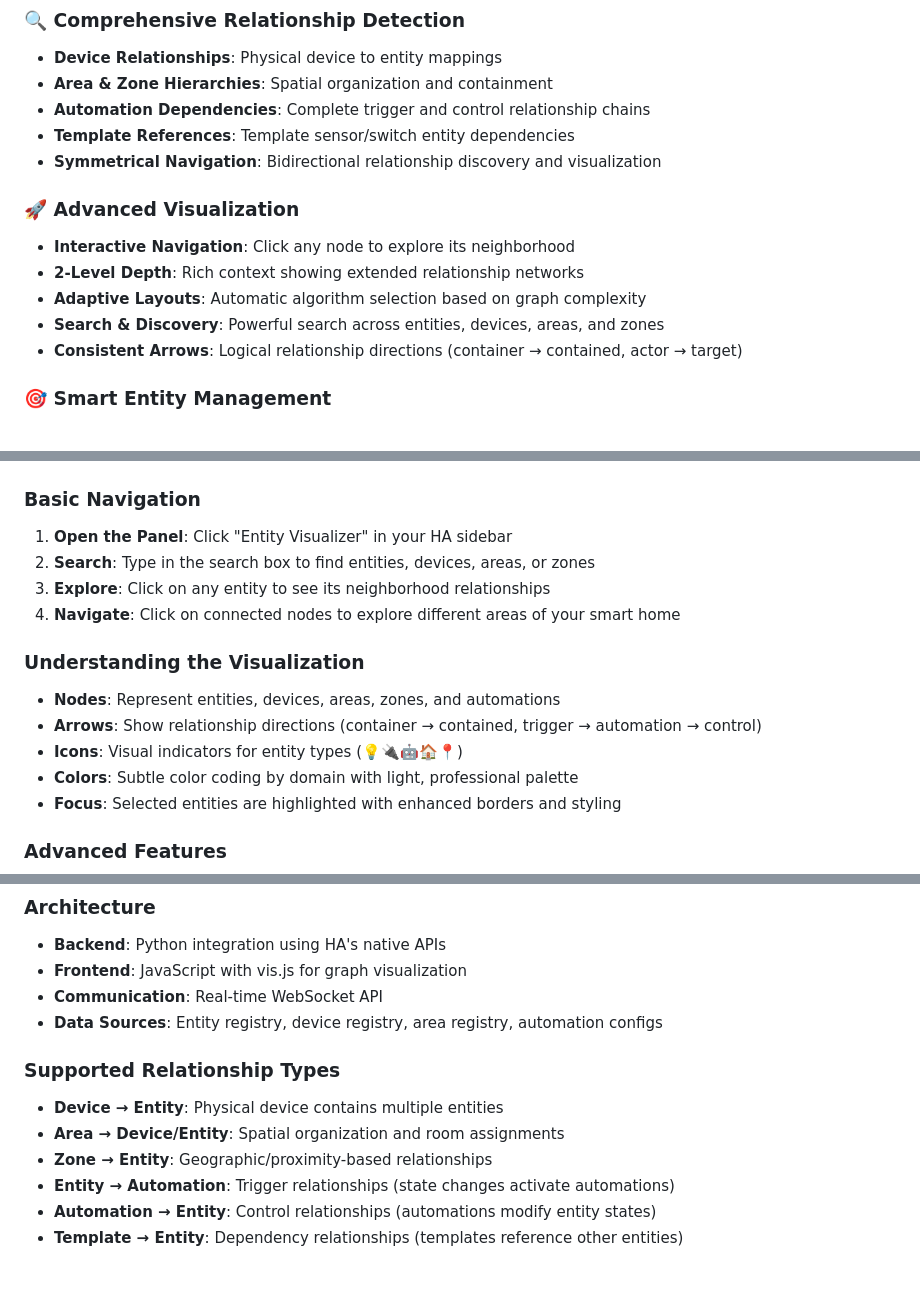
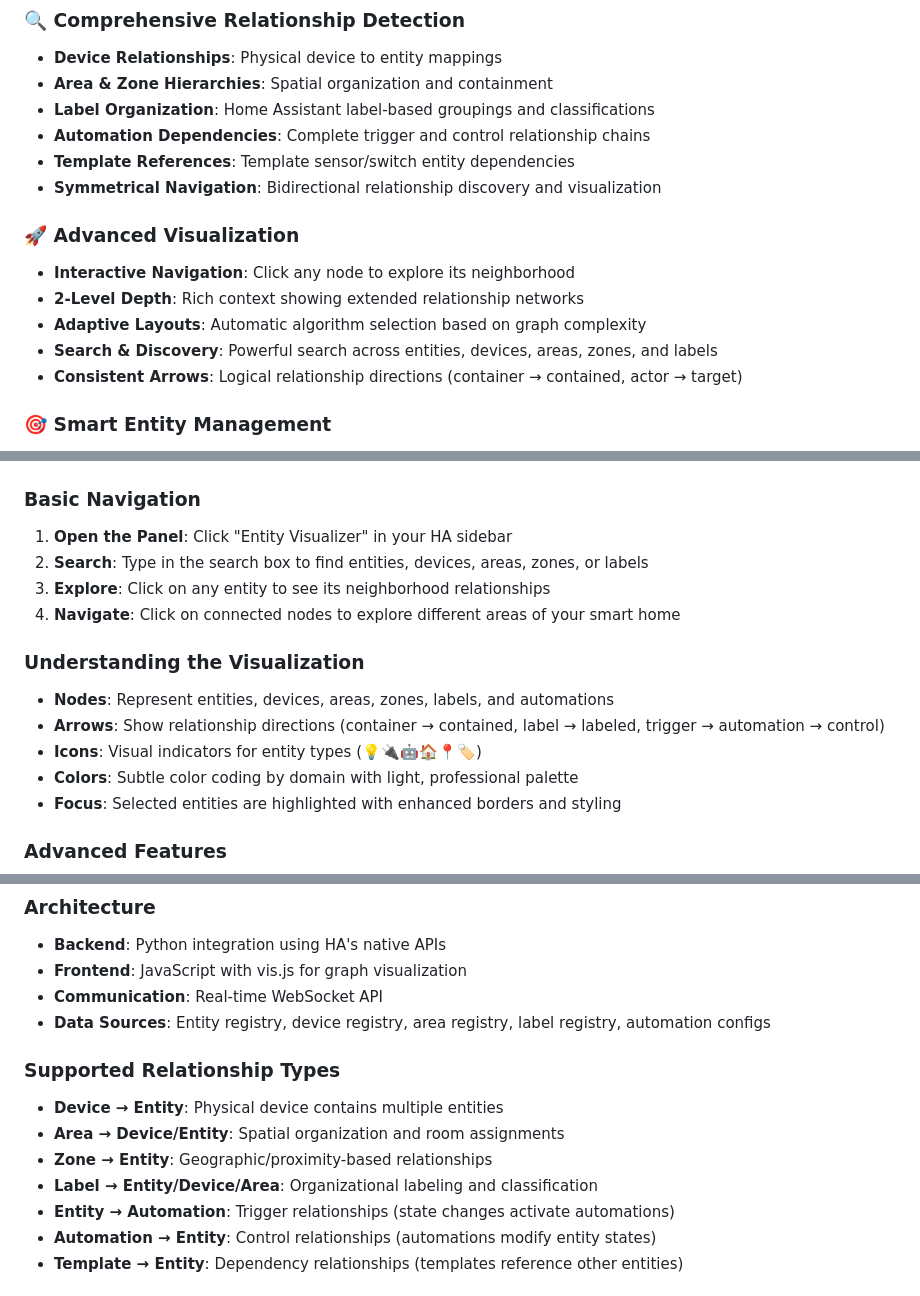
Before and after one commit to jonducrou/ha_visualiser, a Markdown page: readme.md, 3 parts joined by grey strips. Drawn GitHub-style.

```diff
--- a/readme.md
+++ b/readme.md
@@ -13,6 +13,7 @@ A powerful Home Assistant custom integration that visualizes your smart home as
 ### 🔍 **Comprehensive Relationship Detection**
 - **Device Relationships**: Physical device to entity mappings
 - **Area & Zone Hierarchies**: Spatial organization and containment
+- **Label Organization**: Home Assistant label-based groupings and classifications
 - **Automation Dependencies**: Complete trigger and control relationship chains
 - **Template References**: Template sensor/switch entity dependencies
 - **Symmetrical Navigation**: Bidirectional relationship discovery and visualization
@@ -21,7 +22,7 @@ A powerful Home Assistant custom integration that visualizes your smart home as
 - **Interactive Navigation**: Click any node to explore its neighborhood
 - **2-Level Depth**: Rich context showing extended relationship networks
 - **Adaptive Layouts**: Automatic algorithm selection based on graph complexity
-- **Search & Discovery**: Powerful search across entities, devices, areas, and zones
+- **Search & Discovery**: Powerful search across entities, devices, areas, zones, and labels
 - **Consistent Arrows**: Logical relationship directions (container → contained, actor → target)
 
 ### 🎯 **Smart Entity Management**
@@ -67,14 +70,14 @@ A powerful Home Assistant custom integration that visualizes your smart home as
 
 ### **Basic Navigation**
 1. **Open the Panel**: Click "Entity Visualizer" in your HA sidebar
-2. **Search**: Type in the search box to find entities, devices, areas, or zones
+2. **Search**: Type in the search box to find entities, devices, areas, zones, or labels
 3. **Explore**: Click on any entity to see its neighborhood relationships
 4. **Navigate**: Click on connected nodes to explore different areas of your smart home
 
 ### **Understanding the Visualization**
-- **Nodes**: Represent entities, devices, areas, zones, and automations
-- **Arrows**: Show relationship directions (container → contained, trigger → automation → control)
-- **Icons**: Visual indicators for entity types (💡🔌🤖🏠📍)
+- **Nodes**: Represent entities, devices, areas, zones, labels, and automations
+- **Arrows**: Show relationship directions (container → contained, label → labeled, trigger → automation → control)
+- **Icons**: Visual indicators for entity types (💡🔌🤖🏠📍🏷️)
 - **Colors**: Subtle color coding by domain with light, professional palette
 - **Focus**: Selected entities are highlighted with enhanced borders and styling
 
@@ -96,12 +99,13 @@ A powerful Home Assistant custom integration that visualizes your smart home as
 - **Backend**: Python integration using HA's native APIs
 - **Frontend**: JavaScript with vis.js for graph visualization
 - **Communication**: Real-time WebSocket API
-- **Data Sources**: Entity registry, device registry, area registry, automation configs
+- **Data Sources**: Entity registry, device registry, area registry, label registry, automation configs
 
 ### **Supported Relationship Types**
 - **Device → Entity**: Physical device contains multiple entities
 - **Area → Device/Entity**: Spatial organization and room assignments
 - **Zone → Entity**: Geographic/proximity-based relationships
+- **Label → Entity/Device/Area**: Organizational labeling and classification
 - **Entity → Automation**: Trigger relationships (state changes activate automations)
 - **Automation → Entity**: Control relationships (automations modify entity states)
 - **Template → Entity**: Dependency relationships (templates reference other entities)
```
Also changed, not shown: other parts of readme.md (+2 -0 lines), CHANGELOG.md (added, +78 -0 lines), plan.md (+11 -3 lines).
